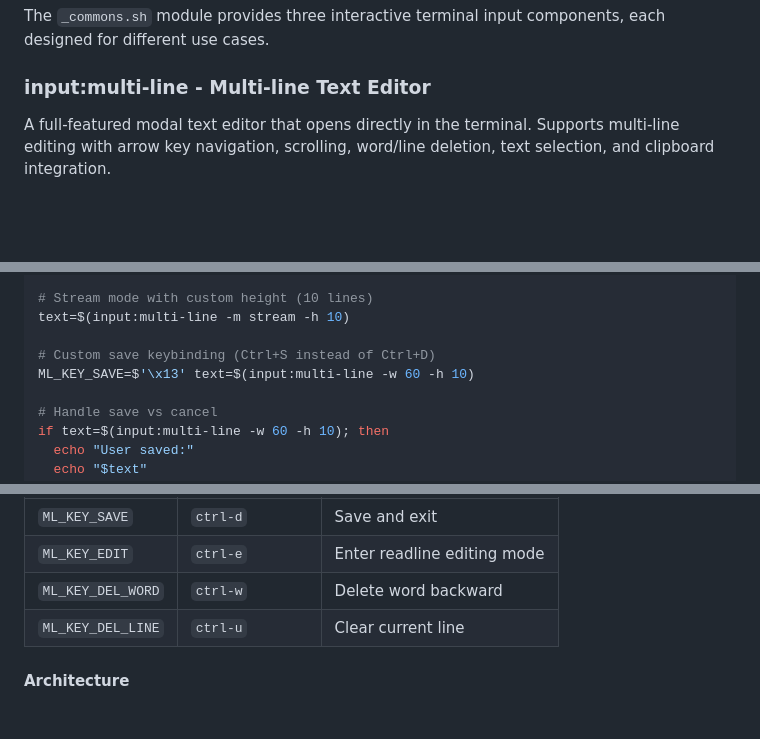
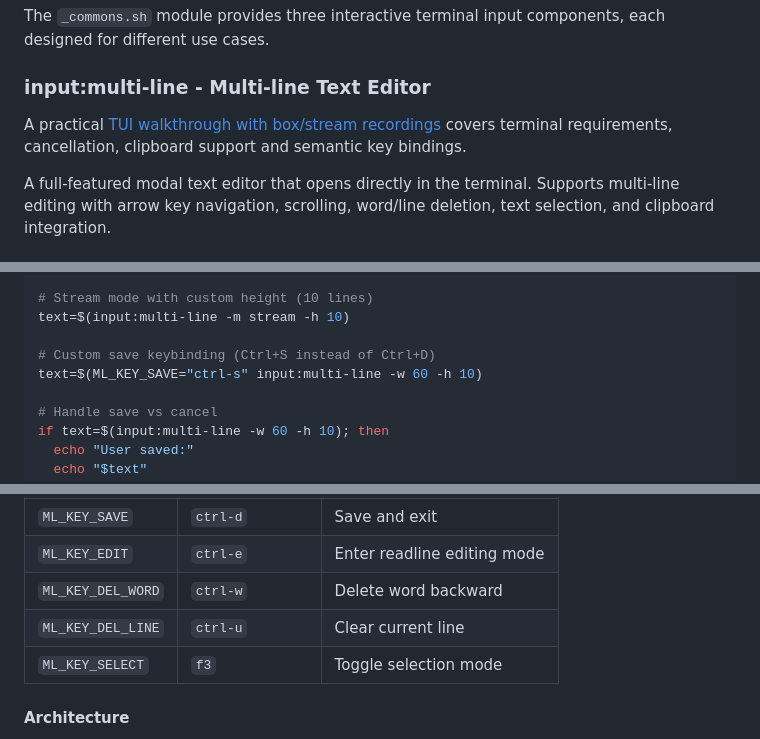
Before and after one commit to OleksandrKucherenko/e-bash, a Markdown page: docs/public/commons.md, 3 parts joined by grey strips. Rendered like a GitHub page; blank space fills up the shorter version.

```diff
--- a/docs/public/commons.md
+++ b/docs/public/commons.md
@@ -1037,6 +1037,9 @@ The `_commons.sh` module provides three interactive terminal input components, e
 
 ### input:multi-line - Multi-line Text Editor
 
+A practical [TUI walkthrough with box/stream recordings](tui.md) covers terminal
+requirements, cancellation, clipboard support and semantic key bindings.
+
 A full-featured modal text editor that opens directly in the terminal. Supports multi-line editing with arrow key navigation, scrolling, word/line deletion, text selection, and clipboard integration.
 
 #### Function Signature
@@ -1079,7 +1082,7 @@ text=$(input:multi-line -m stream)
 text=$(input:multi-line -m stream -h 10)
 
 # Custom save keybinding (Ctrl+S instead of Ctrl+D)
-ML_KEY_SAVE=$'\x13' text=$(input:multi-line -w 60 -h 10)
+text=$(ML_KEY_SAVE="ctrl-s" input:multi-line -w 60 -h 10)
 
 # Handle save vs cancel
 if text=$(input:multi-line -w 60 -h 10); then
@@ -1137,6 +1140,7 @@ All control keys can be overridden via environment variables using semantic toke
 | `ML_KEY_EDIT` | `ctrl-e` | Enter readline editing mode |
 | `ML_KEY_DEL_WORD` | `ctrl-w` | Delete word backward |
 | `ML_KEY_DEL_LINE` | `ctrl-u` | Clear current line |
+| `ML_KEY_SELECT` | `f3` | Toggle selection mode |
 
 #### Architecture
 
```
Also changed, not shown: README.md (+35 -2 lines), docs/public/demos.md (added, +82 -0 lines), docs/public/tui.md (added, +153 -0 lines), docs/tools/README.md (added, +37 -0 lines), docs/work/documentation-audit.md (added, +72 -0 lines), docs/images/public/ui.capture-key.gif (added), docs/images/public/ui.capture-key.png (added), docs/images/public/ui.multi-line-box.gif (added), docs/images/public/ui.multi-line-box.png (added), docs/images/public/ui.multi-line-stream.gif (added), docs/images/public/ui.multi-line-stream.png (added), 4 other files.
